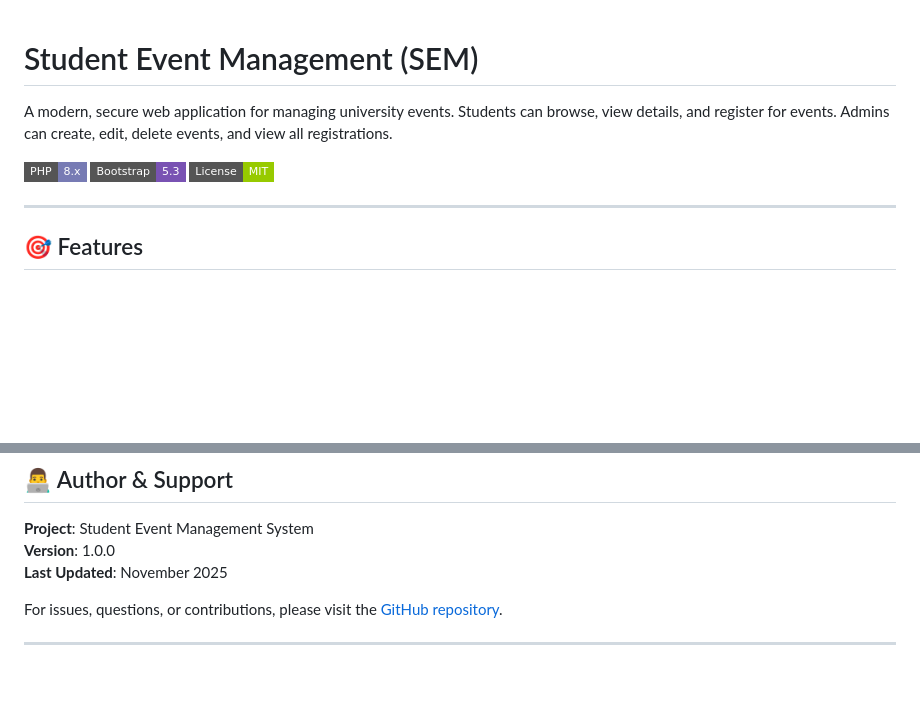
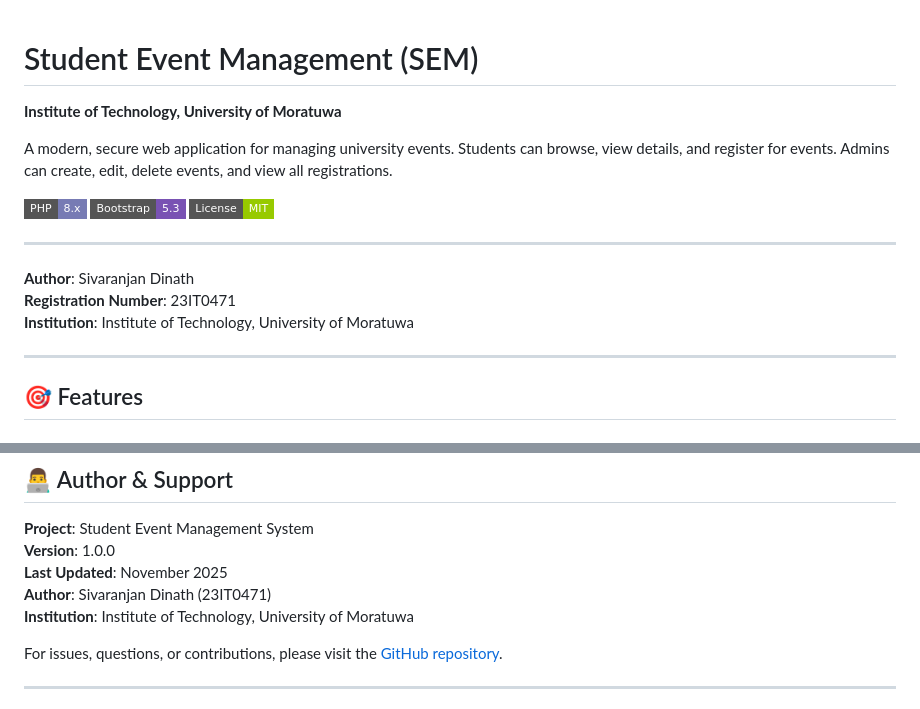
Before and after one commit to Dinath2002/student-event-management, a Markdown page: README.md, 2 parts joined by grey strips. Rendered like a GitHub page; badges without logos; blank space fills up the shorter version.

Commit message:
README.md updated with project description

```diff
--- a/README.md
+++ b/README.md
@@ -1,10 +1,18 @@
 # Student Event Management (SEM)
+
+**Institute of Technology, University of Moratuwa**
 
 A modern, secure web application for managing university events. Students can browse, view details, and register for events. Admins can create, edit, delete events, and view all registrations.
 
 ![PHP](https://img.shields.io/badge/PHP-8.x-777BB4?style=flat-square&logo=php)
 ![Bootstrap](https://img.shields.io/badge/Bootstrap-5.3-7952B3?style=flat-square&logo=bootstrap)
 ![License](https://img.shields.io/badge/License-MIT-green?style=flat-square)
+
+---
+
+**Author**: Sivaranjan Dinath
+**Registration Number**: 23IT0471
+**Institution**: Institute of Technology, University of Moratuwa
 
 ---
 
@@ -438,6 +446,8 @@ This project is open-source and available under the **MIT License**.
 **Project**: Student Event Management System
 **Version**: 1.0.0
 **Last Updated**: November 2025
+**Author**: Sivaranjan Dinath (23IT0471)
+**Institution**: Institute of Technology, University of Moratuwa
 
 For issues, questions, or contributions, please visit the [GitHub repository](https://github.com/Dinath2002/student-event-management).
 
```
